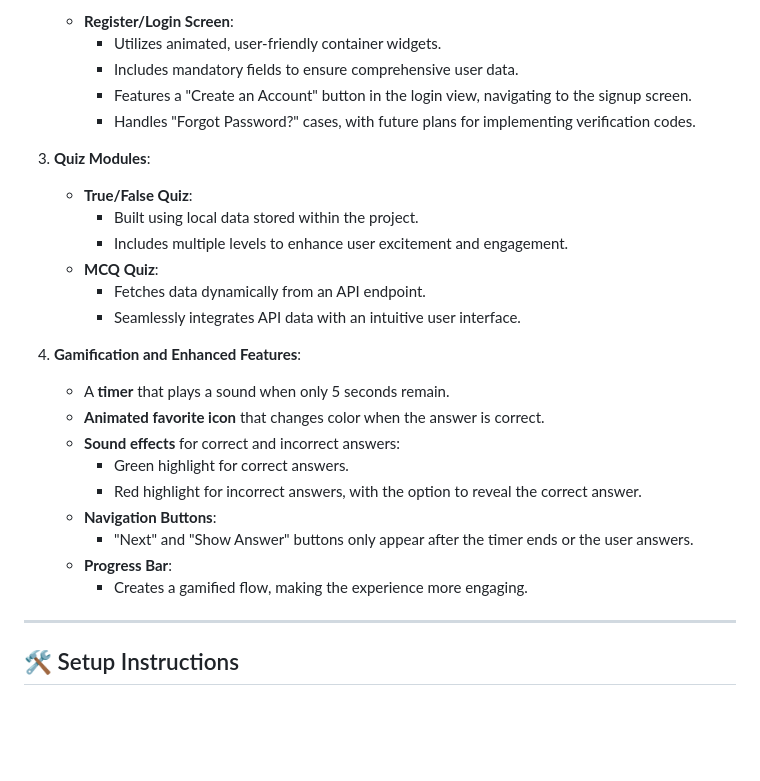
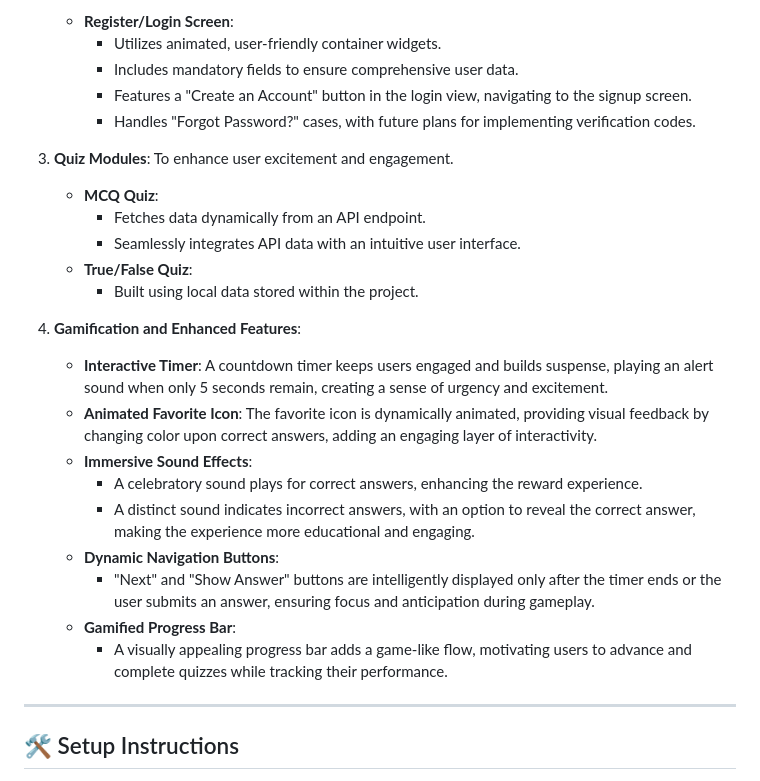
Before and after one commit to LogainHamdan/Multi-Modules-Flutter-Quiz-App, a Markdown page: README.md, the part around the change. GitHub-like rendering; blank space fills up the shorter version.

```diff
--- a/README.md
+++ b/README.md
@@ -19,23 +19,24 @@ The **Quiz App** is a dynamic and gamified application that combines professiona
      - Handles "Forgot Password?" cases, with future plans for implementing verification codes.
 
 3. **Quiz Modules**:
-   - **True/False Quiz**:
-     - Built using local data stored within the project.
-     - Includes multiple levels to enhance user excitement and engagement.
+To enhance user excitement and engagement.
    - **MCQ Quiz**:
      - Fetches data dynamically from an API endpoint.
      - Seamlessly integrates API data with an intuitive user interface.
+   - **True/False Quiz**:
+     - Built using local data stored within the project.
 
-4. **Gamification and Enhanced Features**:
-   - A **timer** that plays a sound when only 5 seconds remain.
-   - **Animated favorite icon** that changes color when the answer is correct.
-   - **Sound effects** for correct and incorrect answers:
-     - Green highlight for correct answers.
-     - Red highlight for incorrect answers, with the option to reveal the correct answer.
-   - **Navigation Buttons**:
-     - "Next" and "Show Answer" buttons only appear after the timer ends or the user answers.
-   - **Progress Bar**:
-     - Creates a gamified flow, making the experience more engaging.
+
+5. **Gamification and Enhanced Features**:
+   - **Interactive Timer**: A countdown timer keeps users engaged and builds suspense, playing an alert sound when only 5 seconds remain, creating a sense of urgency and excitement.
+   - **Animated Favorite Icon**: The favorite icon is dynamically animated, providing visual feedback by changing color upon correct answers, adding an engaging layer of interactivity.
+   - **Immersive Sound Effects**:
+     - A celebratory sound plays for correct answers, enhancing the reward experience.
+     - A distinct sound indicates incorrect answers, with an option to reveal the correct answer, making the experience more educational and engaging.
+   - **Dynamic Navigation Buttons**:
+     - "Next" and "Show Answer" buttons are intelligently displayed only after the timer ends or the user submits an answer, ensuring focus and anticipation during gameplay.
+   - **Gamified Progress Bar**:
+     - A visually appealing progress bar adds a game-like flow, motivating users to advance and complete quizzes while tracking their performance.
 
 ---
 
```
